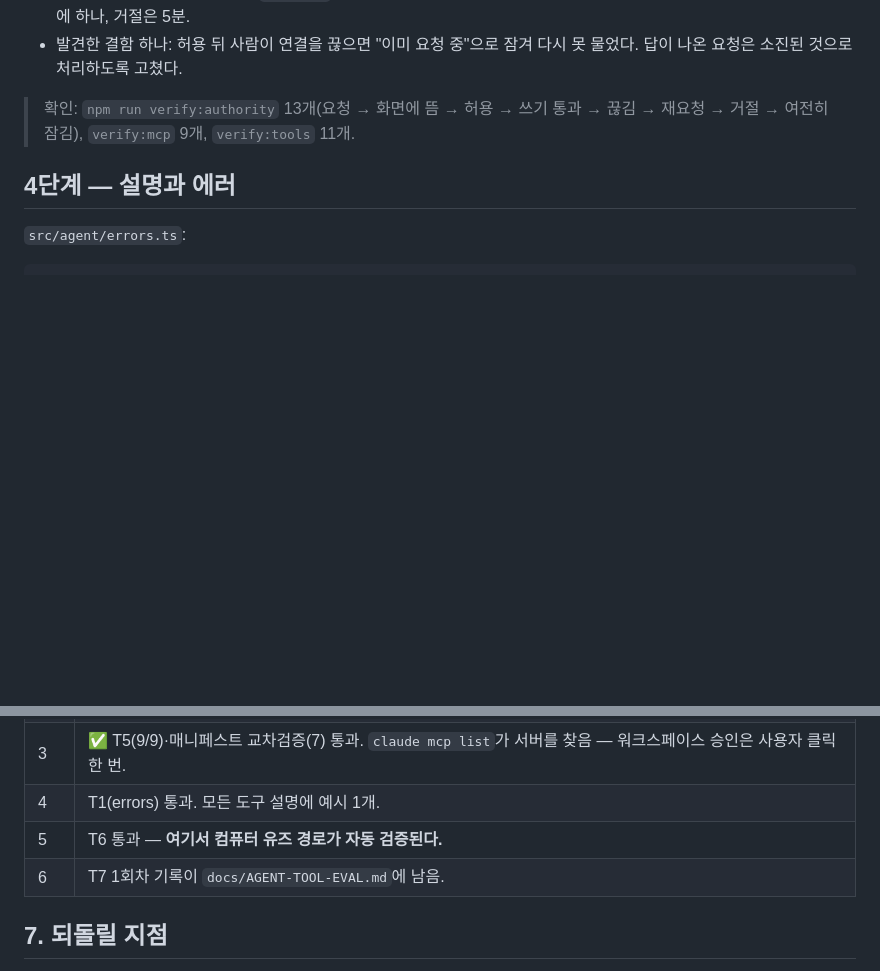
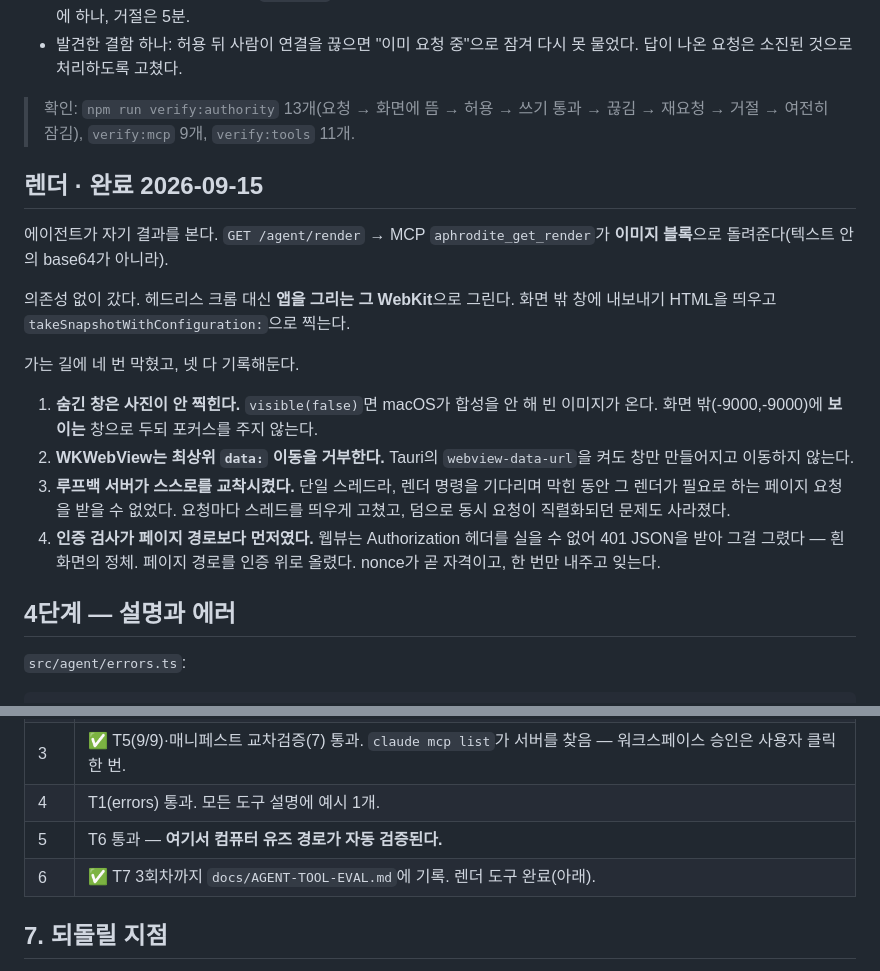
Before and after one commit to kwakseongjae/aphrodite-mela, a Markdown page: docs/AGENT-TOOLING-BUILD.md, 2 parts joined by grey strips. Rendered like a GitHub page; blank space fills up the shorter version.

Commit message:
Record how the render was built, and the four things that blocked it
Each failure looked like the same symptom — a white picture — and had a different
cause, so they are written down rather than left in a commit message.

Co-Authored-By: Claude Opus 5 (1M context) <noreply@anthropic.com>
Claude-Session: https://claude.ai/code/session_01MjtyEDy66NCw2sgH3Q2t4W

```diff
--- a/docs/AGENT-TOOLING-BUILD.md
+++ b/docs/AGENT-TOOLING-BUILD.md
@@ -144,6 +144,19 @@ export const opAction:Record<OpKind,string>={add:'add',update:'edit-field',move:
 
 > 확인: `npm run verify:authority` 13개(요청 → 화면에 뜸 → 허용 → 쓰기 통과 → 끊김 → 재요청 → 거절 → 여전히 잠김), `verify:mcp` 9개, `verify:tools` 11개.
 
+## 렌더 · **완료 2026-09-15**
+
+에이전트가 자기 결과를 본다. `GET /agent/render` → MCP `aphrodite_get_render`가 **이미지 블록**으로 돌려준다(텍스트 안의 base64가 아니라).
+
+의존성 없이 갔다. 헤드리스 크롬 대신 **앱을 그리는 그 WebKit**으로 그린다. 화면 밖 창에 내보내기 HTML을 띄우고 `takeSnapshotWithConfiguration:`으로 찍는다.
+
+가는 길에 네 번 막혔고, 넷 다 기록해둔다.
+
+1. **숨긴 창은 사진이 안 찍힌다.** `visible(false)`면 macOS가 합성을 안 해 빈 이미지가 온다. 화면 밖(-9000,-9000)에 **보이는** 창으로 두되 포커스를 주지 않는다.
+2. **WKWebView는 최상위 `data:` 이동을 거부한다.** Tauri의 `webview-data-url`을 켜도 창만 만들어지고 이동하지 않는다.
+3. **루프백 서버가 스스로를 교착시켰다.** 단일 스레드라, 렌더 명령을 기다리며 막힌 동안 그 렌더가 필요로 하는 페이지 요청을 받을 수 없었다. 요청마다 스레드를 띄우게 고쳤고, 덤으로 동시 요청이 직렬화되던 문제도 사라졌다.
+4. **인증 검사가 페이지 경로보다 먼저였다.** 웹뷰는 Authorization 헤더를 실을 수 없어 401 JSON을 받아 그걸 그렸다 — 흰 화면의 정체. 페이지 경로를 인증 위로 올렸다. nonce가 곧 자격이고, 한 번만 내주고 잊는다.
+
 ## 4단계 — 설명과 에러
 
 `src/agent/errors.ts`:
@@ -232,7 +245,7 @@ stdio로 서버를 띄워 `tools/list` → 도구 9개의 이름·주석·스키
 | 3 | ✅ T5(9/9)·매니페스트 교차검증(7) 통과. `claude mcp list`가 서버를 찾음 — 워크스페이스 승인은 사용자 클릭 한 번. |
 | 4 | T1(errors) 통과. 모든 도구 설명에 예시 1개. |
 | 5 | T6 통과 — **여기서 컴퓨터 유즈 경로가 자동 검증된다.** |
-| 6 | T7 1회차 기록이 `docs/AGENT-TOOL-EVAL.md`에 남음. |
+| 6 | ✅ T7 3회차까지 `docs/AGENT-TOOL-EVAL.md`에 기록. 렌더 도구 완료(아래). |
 
 ## 7. 되돌릴 지점
 
```
